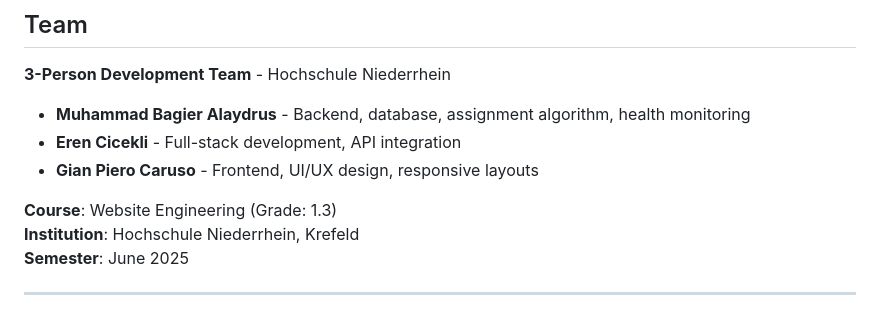
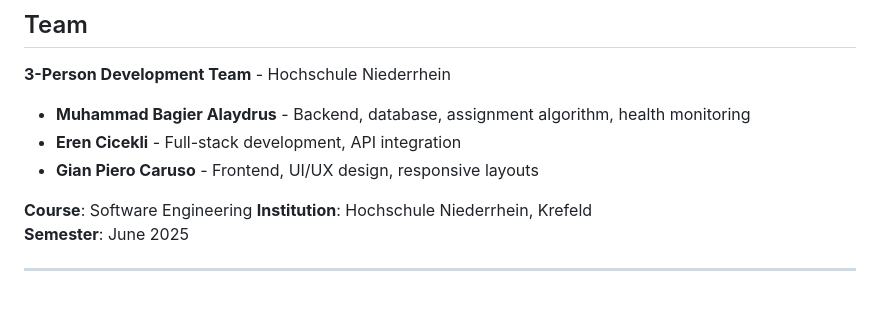
Before and after one commit to bagieralaydrus/PflegePlus, a Markdown page: README.md, the part around the change. Rendered like a GitHub page.

```diff
--- a/README.md
+++ b/README.md
@@ -194,7 +194,7 @@ Interactive testing tool with predefined critical scenarios:
 - **Eren Cicekli** - Full-stack development, API integration
 - **Gian Piero Caruso** - Frontend, UI/UX design, responsive layouts
 
-**Course**: Website Engineering (Grade: 1.3)
+**Course**: Software Engineering
 **Institution**: Hochschule Niederrhein, Krefeld
 **Semester**: June 2025
 
```
